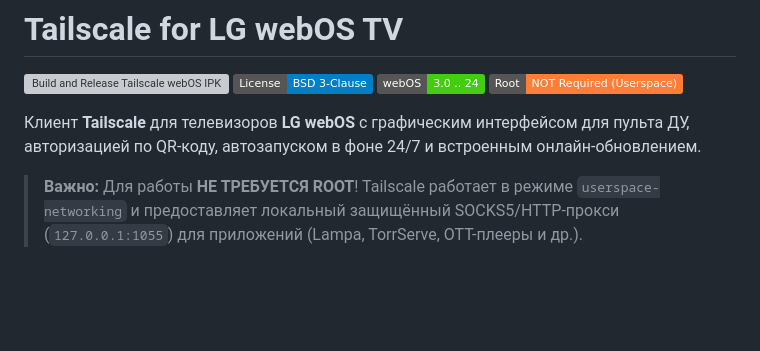
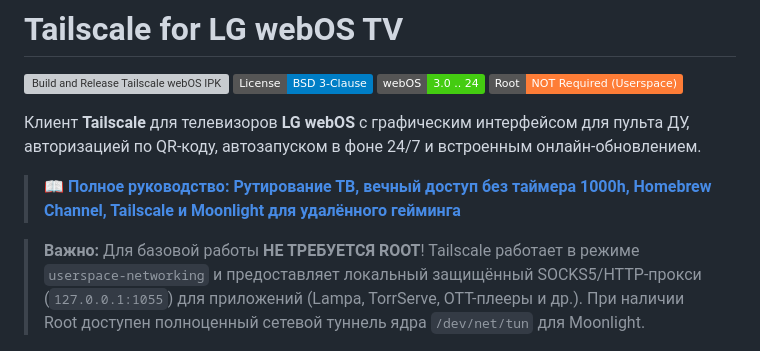
Before and after one commit to neon1301/tailscale-webos, a Markdown page: README.md, the part around the change. Rendered like a GitHub page; badges without logos; blank space fills up the shorter version; grey boxes are pictures that could not be loaded.

Commit message:
Add comprehensive guide: rooting webOS via SlopBro, permanent devmode, Homebrew Channel, Tailscale and Moonlight gaming

```diff
--- a/README.md
+++ b/README.md
@@ -7,7 +7,9 @@
 
 Клиент **Tailscale** для телевизоров **LG webOS** с графическим интерфейсом для пульта ДУ, авторизацией по QR-коду, автозапуском в фоне 24/7 и встроенным онлайн-обновлением.
 
-> **Важно:** Для работы **НЕ ТРЕБУЕТСЯ ROOT**! Tailscale работает в режиме `userspace-networking` и предоставляет локальный защищённый SOCKS5/HTTP-прокси (`127.0.0.1:1055`) для приложений (Lampa, TorrServe, OTT-плееры и др.).
+> 📖 **[Полное руководство: Рутирование ТВ, вечный доступ без таймера 1000h, Homebrew Channel, Tailscale и Moonlight для удалённого гейминга](docs/ROOT_AND_GAMING_GUIDE.md)**
+
+> **Важно:** Для базовой работы **НЕ ТРЕБУЕТСЯ ROOT**! Tailscale работает в режиме `userspace-networking` и предоставляет локальный защищённый SOCKS5/HTTP-прокси (`127.0.0.1:1055`) для приложений (Lampa, TorrServe, OTT-плееры и др.). При наличии Root доступен полноценный сетевой туннель ядра `/dev/net/tun` для Moonlight.
 
 <p align="center">
   <img src="screenshot.png" alt="Tailscale on LG webOS" width="850">
```
Also changed, not shown: docs/ROOT_AND_GAMING_GUIDE.md (added, +211 -0 lines).
